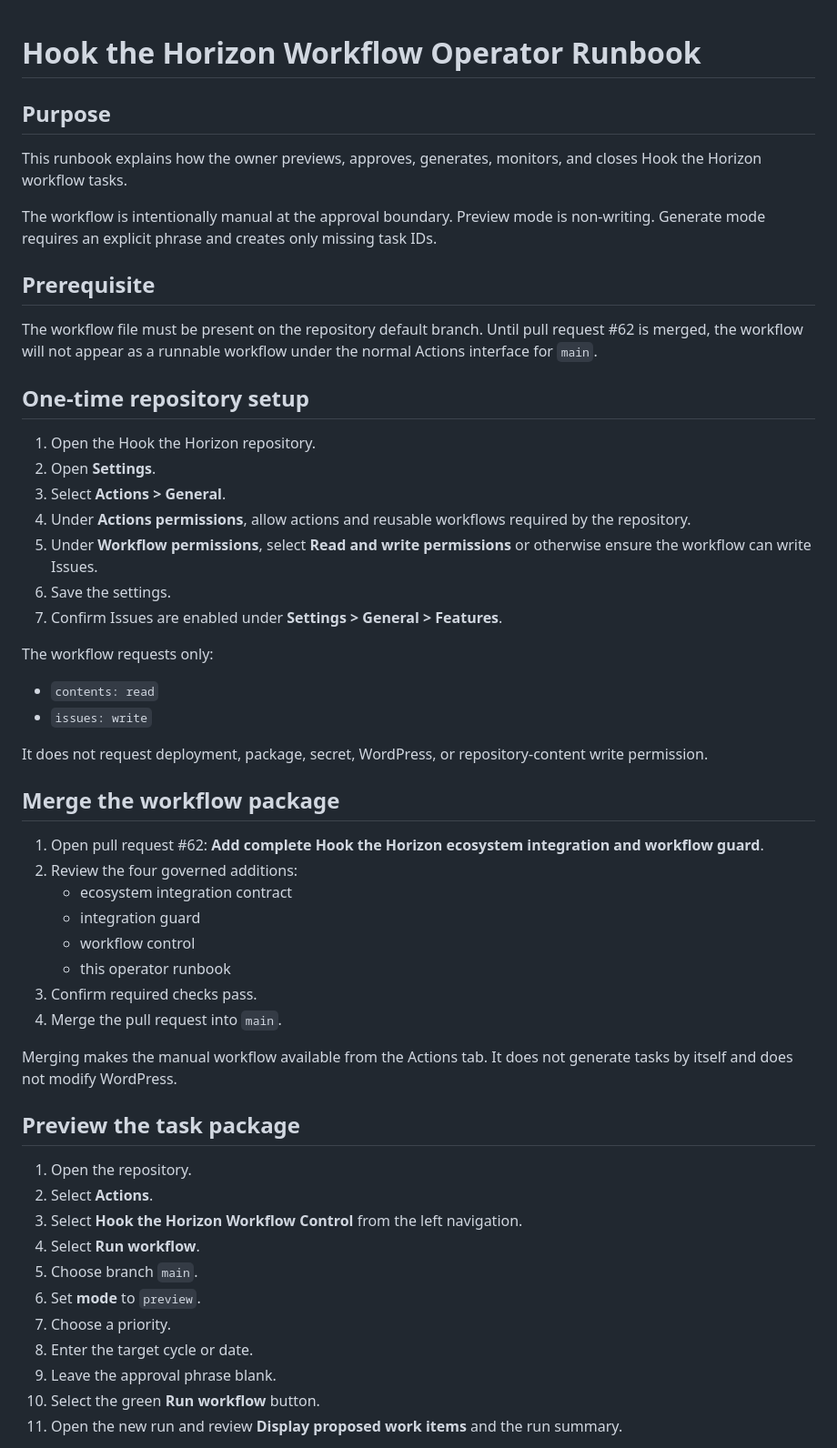
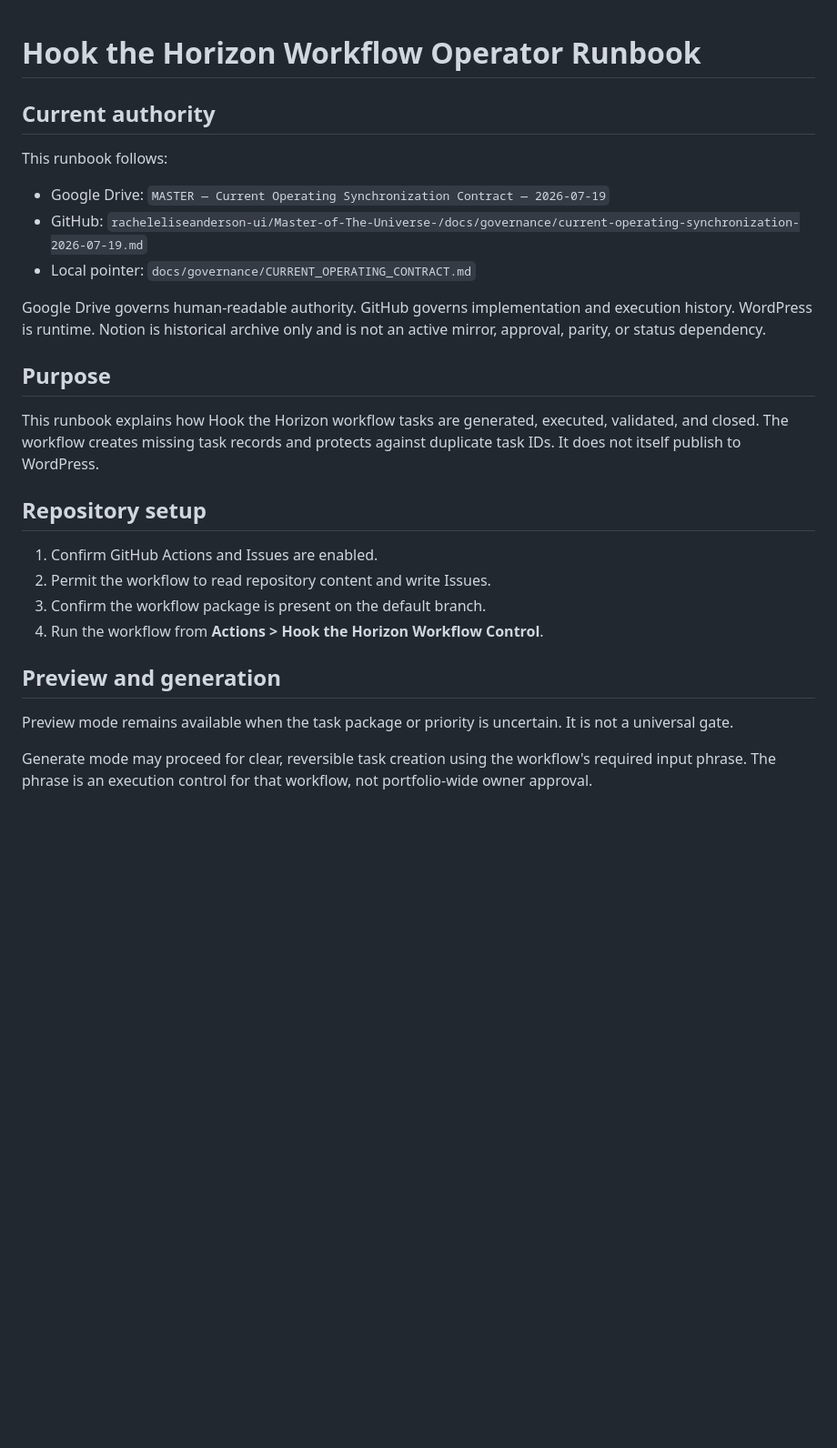
Before and after one commit to racheleliseanderson-ui/hookthehoizon, a Markdown page: docs/governance/HOOK_WORKFLOW_OPERATOR_RUNBOOK.md, the part around one of its changes. Shown at 91% size. Drawn GitHub-style; blank space fills up the shorter version.

Commit message:
Retire Notion handoff and remove universal approval gate

```diff
--- a/docs/governance/HOOK_WORKFLOW_OPERATOR_RUNBOOK.md
+++ b/docs/governance/HOOK_WORKFLOW_OPERATOR_RUNBOOK.md
@@ -1,56 +1,29 @@
 # Hook the Horizon Workflow Operator Runbook
+
+## Current authority
+
+This runbook follows:
+
+- Google Drive: `MASTER — Current Operating Synchronization Contract — 2026-07-19`
+- GitHub: `racheleliseanderson-ui/Master-of-The-Universe-/docs/governance/current-operating-synchronization-2026-07-19.md`
+- Local pointer: `docs/governance/CURRENT_OPERATING_CONTRACT.md`
+
+Google Drive governs human-readable authority. GitHub governs implementation and execution history. WordPress is runtime. Notion is historical archive only and is not an active mirror, approval, parity, or status dependency.
 
 ## Purpose
 
-This runbook explains how the owner previews, approves, generates, monitors, and closes Hook the Horizon workflow tasks.
+This runbook explains how Hook the Horizon workflow tasks are generated, executed, validated, and closed. The workflow creates missing task records and protects against duplicate task IDs. It does not itself publish to WordPress.
 
-The workflow is intentionally manual at the approval boundary. Preview mode is non-writing. Generate mode requires an explicit phrase and creates only missing task IDs.
+## Repository setup
 
-## Prerequisite
+1. Confirm GitHub Actions and Issues are enabled.
+2. Permit the workflow to read repository content and write Issues.
+3. Confirm the workflow package is present on the default branch.
+4. Run the workflow from **Actions > Hook the Horizon Workflow Control**.
 
-The workflow file must be present on the repository default branch. Until pull request #62 is merged, the workflow will not appear as a runnable workflow under the normal Actions interface for `main`.
+## Preview and generation
 
-## One-time repository setup
+Preview mode remains available when the task package or priority is uncertain. It is not a universal gate.
 
-1. Open the Hook the Horizon repository.
-2. Open **Settings**.
-3. Select **Actions > General**.
-4. Under **Actions permissions**, allow actions and reusable workflows required by the repository.
-5. Under **Workflow permissions**, select **Read and write permissions** or otherwise ensure the workflow can write Issues.
-6. Save the settings.
-7. Confirm Issues are enabled under **Settings > General > Features**.
+Generate mode may proceed for clear, reversible task creation using the workflow's required input phrase. The phrase is an execution control for that workflow, not portfolio-wide owner approval.
 
-The workflow requests only:
-
-- `contents: read`
-- `issues: write`
-
-It does not request deployment, package, secret, WordPress, or repository-content write permission.
-
-## Merge the workflow package
-
-1. Open pull request #62: **Add complete Hook the Horizon ecosystem integration and workflow guard**.
-2. Review the four governed additions:
-   - ecosystem integration contract
-   - integration guard
-   - workflow control
-   - this operator runbook
-3. Confirm required checks pass.
-4. Merge the pull request into `main`.
-
-Merging makes the manual workflow available from the Actions tab. It does not generate tasks by itself and does not modify WordPress.
-
-## Preview the task package
-
-1. Open the repository.
-2. Select **Actions**.
-3. Select **Hook the Horizon Workflow Control** from the left navigation.
-4. Select **Run workflow**.
-5. Choose branch `main`.
-6. Set **mode** to `preview`.
-7. Choose a priority.
-8. Enter the target cycle or date.
-9. Leave the approval phrase blank.
-10. Select the green **Run workflow** button.
-11. Open the new run and review **Display proposed work items** and the run summary.
-
```
Also changed, not shown: other parts of docs/governance/HOOK_WORKFLOW_OPERATOR_RUNBOOK.md (+21 -82 lines).
